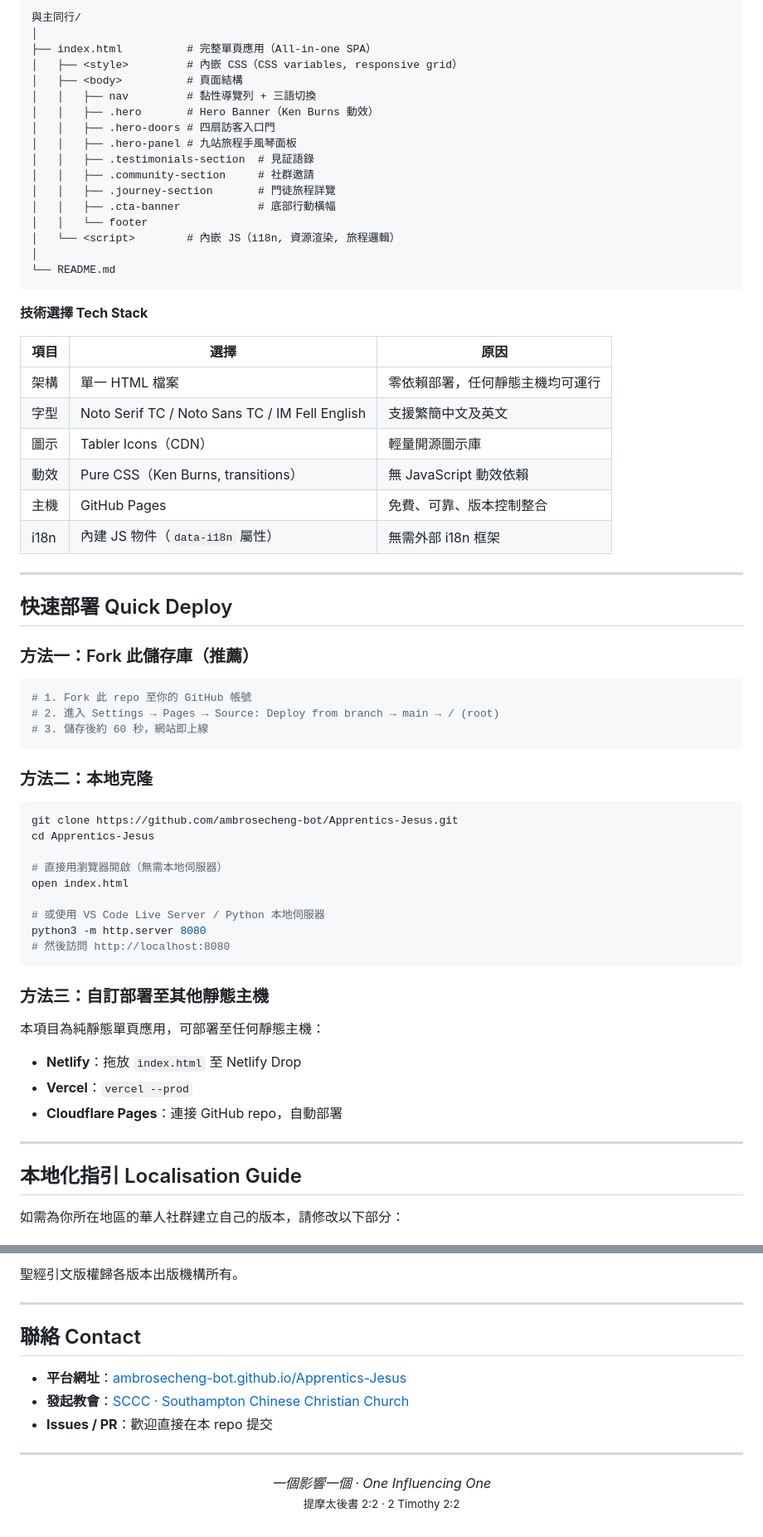
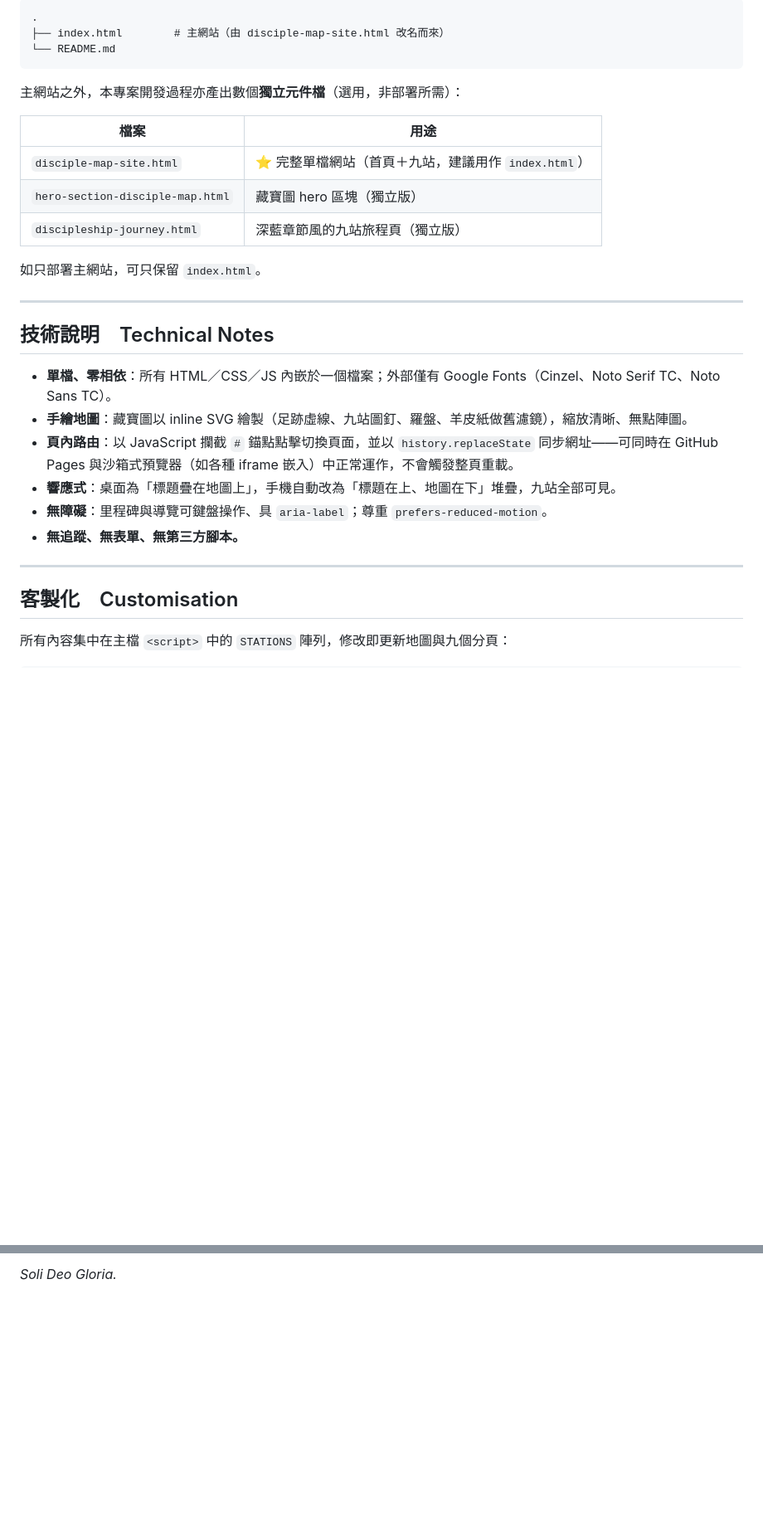
Before and after one commit to ambrosecheng-bot/Discipleship, a Markdown page: README.md, 2 parts joined by grey strips. Shown at 83% size. GitHub-like rendering; blank space fills up the shorter version.

````diff
--- a/README.md
+++ b/README.md
@@ -61,72 +55,34 @@ This is a free, open discipleship platform built for **Hong Kong BNO immigrants
 
 ```
-與主同行/
-│
-├── index.html          # 完整單頁應用（All-in-one SPA）
-│   ├── <style>         # 內嵌 CSS（CSS variables, responsive grid）
-│   ├── <body>          # 頁面結構
-│   │   ├── nav         # 黏性導覽列 + 三語切換
-│   │   ├── .hero       # Hero Banner（Ken Burns 動效）
-│   │   ├── .hero-doors # 四扇訪客入口門
-│   │   ├── .hero-panel # 九站旅程手風琴面板
-│   │   ├── .testimonials-section  # 見証語錄
-│   │   ├── .community-section     # 社群邀請
-│   │   ├── .journey-section       # 門徒旅程詳覽
-│   │   ├── .cta-banner            # 底部行動橫幅
-│   │   └── footer
-│   └── <script>        # 內嵌 JS（i18n, 資源渲染, 旅程邏輯）
-│
+.
+├── index.html        # 主網站（由 disciple-map-site.html 改名而來）
 └── README.md
 ```
 
-**技術選擇 Tech Stack**
+主網站之外，本專案開發過程亦產出數個**獨立元件檔**（選用，非部署所需）：
 
-| 項目 | 選擇 | 原因 |
-|------|------|------|
-| 架構 | 單一 HTML 檔案 | 零依賴部署，任何靜態主機均可運行 |
-| 字型 | Noto Serif TC / Noto Sans TC / IM Fell English | 支援繁簡中文及英文 |
-| 圖示 | Tabler Icons（CDN） | 輕量開源圖示庫 |
-| 動效 | Pure CSS（Ken Burns, transitions） | 無 JavaScript 動效依賴 |
-| 主機 | GitHub Pages | 免費、可靠、版本控制整合 |
-| i18n | 內建 JS 物件（`data-i18n` 屬性） | 無需外部 i18n 框架 |
+| 檔案 | 用途 |
+|------|------|
+| `disciple-map-site.html` | ⭐ 完整單檔網站（首頁＋九站，建議用作 `index.html`） |
+| `hero-section-disciple-map.html` | 藏寶圖 hero 區塊（獨立版） |
+| `discipleship-journey.html` | 深藍章節風的九站旅程頁（獨立版） |
+
+如只部署主網站，可只保留 `index.html`。
 
 ---
 
-## 快速部署 Quick Deploy
+## 技術說明　Technical Notes
 
-### 方法一：Fork 此儲存庫（推薦）
-
-```bash
-# 1. Fork 此 repo 至你的 GitHub 帳號
-# 2. 進入 Settings → Pages → Source: Deploy from branch → main → / (root)
-# 3. 儲存後約 60 秒，網站即上線
-```
-
-### 方法二：本地克隆
-
-```bash
-git clone https://github.com/ambrosecheng-bot/Apprentics-Jesus.git
-cd Apprentics-Jesus
-
-# 直接用瀏覽器開啟（無需本地伺服器）
-open index.html
-
-# 或使用 VS Code Live Server / Python 本地伺服器
-python3 -m http.server 8080
-# 然後訪問 http://localhost:8080
-```
-
-### 方法三：自訂部署至其他靜態主機
-
-本項目為純靜態單頁應用，可部署至任何靜態主機：
-
-- **Netlify**：拖放 `index.html` 至 Netlify Drop
-- **Vercel**：`vercel --prod`
-- **Cloudflare Pages**：連接 GitHub repo，自動部署
+- **單檔、零相依**：所有 HTML／CSS／JS 內嵌於一個檔案；外部僅有 Google Fonts（Cinzel、Noto Serif TC、Noto Sans TC）。
+- **手繪地圖**：藏寶圖以 inline SVG 繪製（足跡虛線、九站圖釘、羅盤、羊皮紙做舊濾鏡），縮放清晰、無點陣圖。
+- **頁內路由**：以 JavaScript 攔截 `#` 錨點點擊切換頁面，並以 `history.replaceState` 同步網址——可同時在 GitHub Pages 與沙箱式預覽器（如各種 iframe 嵌入）中正常運作，不會觸發整頁重載。
+- **響應式**：桌面為「標題疊在地圖上」，手機自動改為「標題在上、地圖在下」堆疊，九站全部可見。
+- **無障礙**：里程碑與導覽可鍵盤操作、具 `aria-label`；尊重 `prefers-reduced-motion`。
+- **無追蹤、無表單、無第三方腳本。**
 
 ---
 
-## 本地化指引 Localisation Guide
+## 客製化　Customisation
 
-如需為你所在地區的華人社群建立自己的版本，請修改以下部分：
+所有內容集中在主檔 `<script>` 中的 `STATIONS` 陣列，修改即更新地圖與九個分頁：
 
@@ -205,16 +120 @@ SCCC 是本平台的創始夥伴，但平台的異象和資源服務全球所有
-聖經引文版權歸各版本出版機構所有。
-
----
-
-## 聯絡 Contact
-
-- **平台網址**：[ambrosecheng-bot.github.io/Apprentics-Jesus](https://ambrosecheng-bot.github.io/Apprentics-Jesus/)
-- **發起教會**：[SCCC · Southampton Chinese Christian Church](https://www.cocm.org.uk)
-- **Issues / PR**：歡迎直接在本 repo 提交
-
----
-
-<p align="center">
-  <em>一個影響一個 · One Influencing One</em><br>
-  <small>提摩太後書 2:2 · 2 Timothy 2:2</small>
-</p>
+*Soli Deo Gloria.*
````
Also changed, not shown: other parts of README.md (+57 -104 lines).
